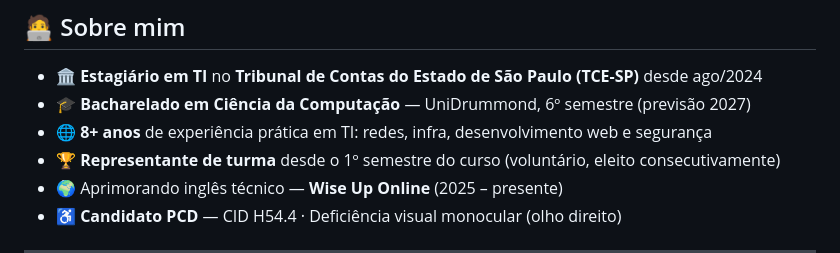
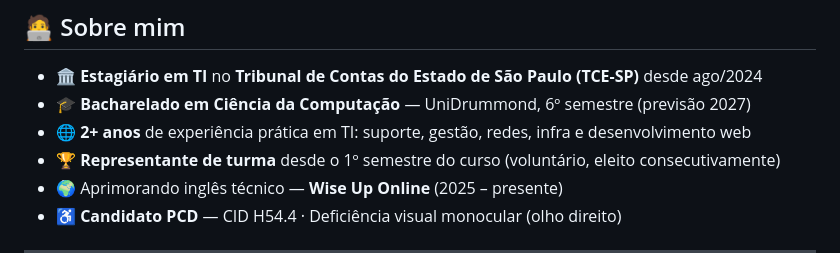
Before and after one commit to KayhamCristoffer/portfolio, a Markdown page: GITHUB_PROFILE_README.md, the part around the change. Rendered like a GitHub page.

Commit message:
Update experience section in GITHUB_PROFILE_README.md

```diff
--- a/GITHUB_PROFILE_README.md
+++ b/GITHUB_PROFILE_README.md
@@ -28,7 +28,7 @@
 
 - 🏛️ **Estagiário em TI** no **Tribunal de Contas do Estado de São Paulo (TCE-SP)** desde ago/2024
 - 🎓 **Bacharelado em Ciência da Computação** — UniDrummond, 6º semestre (previsão 2027)
-- 🌐 **8+ anos** de experiência prática em TI: redes, infra, desenvolvimento web e segurança
+- 🌐 **2+ anos** de experiência prática em TI: suporte, gestão, redes, infra e desenvolvimento web
 - 🏆 **Representante de turma** desde o 1º semestre do curso (voluntário, eleito consecutivamente)
 - 🌍 Aprimorando inglês técnico — **Wise Up Online** (2025 – presente)
 - ♿ **Candidato PCD** — CID H54.4 · Deficiência visual monocular (olho direito)
```
